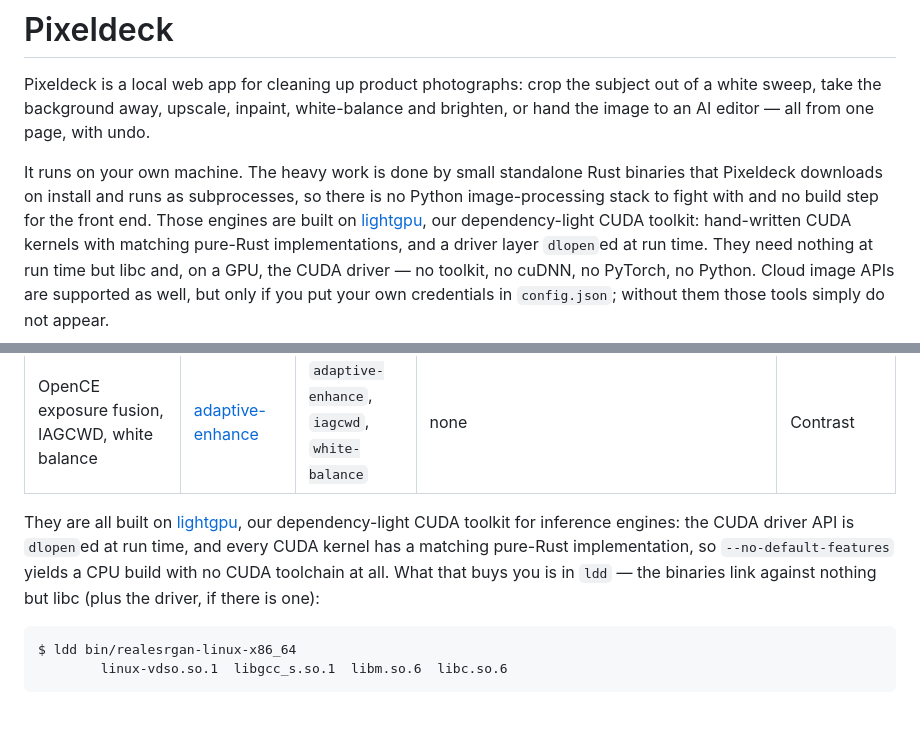
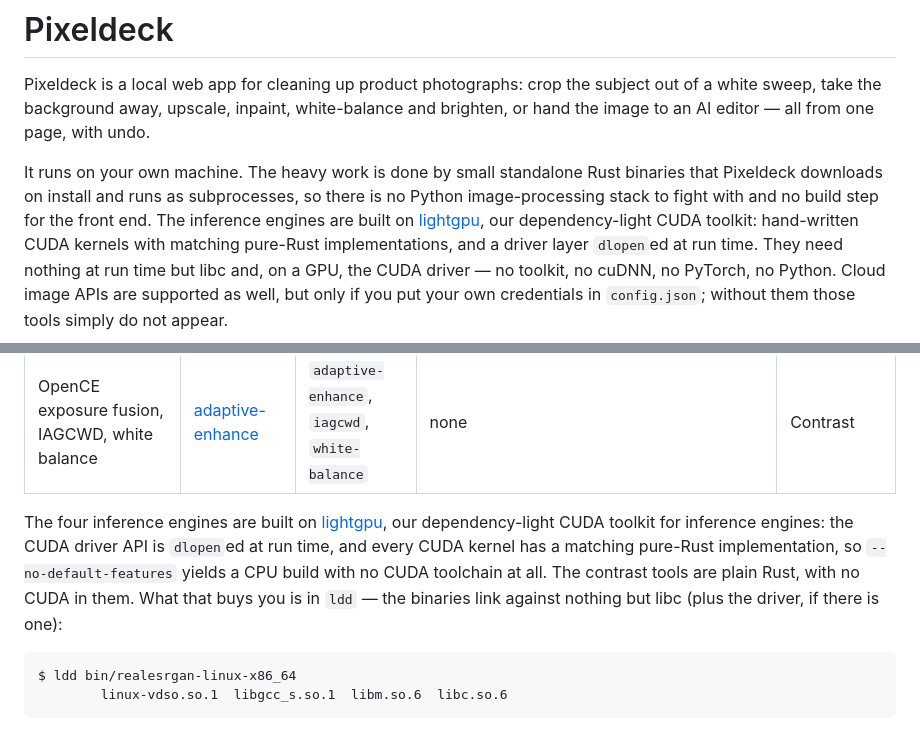
Before and after one commit to jacobsparts/pixeldeck, a Markdown page: README.md, 2 parts joined by grey strips. Drawn GitHub-style.

Commit message:
Correct which engines lightgpu builds

````diff
--- a/README.md
+++ b/README.md
@@ -8,7 +8,7 @@ page, with undo.
 It runs on your own machine. The heavy work is done by small standalone Rust
 binaries that Pixeldeck downloads on install and runs as subprocesses, so there
 is no Python image-processing stack to fight with and no build step for the
-front end. Those engines are built on
+front end. The inference engines are built on
 [lightgpu](https://github.com/jacobsparts/lightgpu), our dependency-light CUDA
 toolkit: hand-written CUDA kernels with matching pure-Rust implementations, and
 a driver layer `dlopen`ed at run time. They need nothing at run time but libc
@@ -142,12 +142,14 @@ can run them by hand the same way.
 | LocateAnything-3B | [locate-anything-rs](https://github.com/jacobsparts/locate-anything-rs) | `locate-anything` | `models/locate-anything-allq8_0.laqt` | Auto-Crop |
 | OpenCE exposure fusion, IAGCWD, white balance | [adaptive-enhance](https://github.com/jacobsparts/adaptive-enhance) | `adaptive-enhance`, `iagcwd`, `white-balance` | none | Contrast |
 
-They are all built on [lightgpu](https://github.com/jacobsparts/lightgpu), our
-dependency-light CUDA toolkit for inference engines: the CUDA driver API is
-`dlopen`ed at run time, and every CUDA kernel has a matching pure-Rust
-implementation, so `--no-default-features` yields a CPU build with no CUDA
-toolchain at all. What that buys you is in `ldd` — the binaries link against
-nothing but libc (plus the driver, if there is one):
+The four inference engines are built on
+[lightgpu](https://github.com/jacobsparts/lightgpu), our dependency-light CUDA
+toolkit for inference engines: the CUDA driver API is `dlopen`ed at run time,
+and every CUDA kernel has a matching pure-Rust implementation, so
+`--no-default-features` yields a CPU build with no CUDA toolchain at all. The
+contrast tools are plain Rust, with no CUDA in them. What that buys you is in
+`ldd` — the binaries link against nothing but libc (plus the driver, if there is
+one):
 
 ```console
 $ ldd bin/realesrgan-linux-x86_64
````
